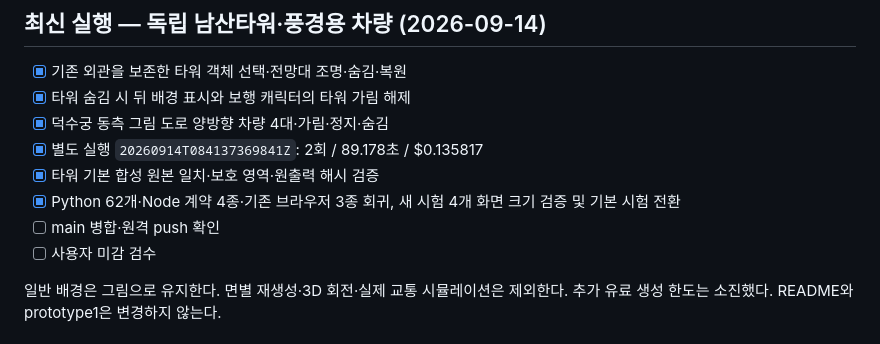
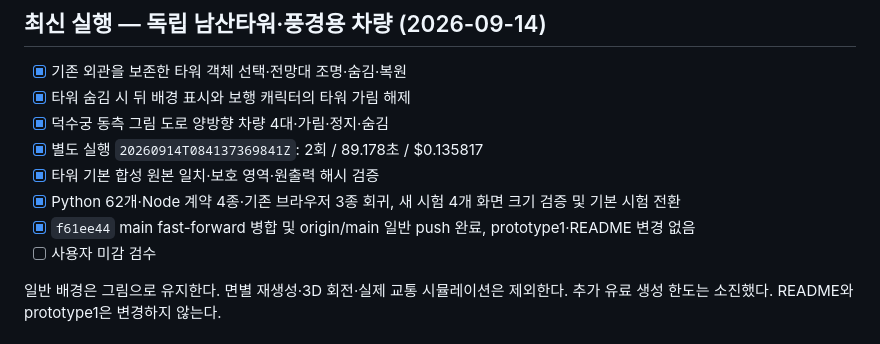
Before and after one commit to HOYUN-Y/pixel_city, a Markdown page: prototype2/PLAN.md, the part around the change. Rendered like a GitHub page.

Commit message:
docs(prototype2): record landmark traffic integration

```diff
--- a/prototype2/PLAN.md
+++ b/prototype2/PLAN.md
@@ -10,7 +10,7 @@
 - [x] 별도 실행 `20260914T084137369841Z`: 2회 / 89.178초 / $0.135817
 - [x] 타워 기본 합성 원본 일치·보호 영역·원출력 해시 검증
 - [x] Python 62개·Node 계약 4종·기존 브라우저 3종 회귀, 새 시험 4개 화면 크기 검증 및 기본 시험 전환
-- [ ] main 병합·원격 push 확인
+- [x] `f61ee44` main fast-forward 병합 및 origin/main 일반 push 완료, prototype1·README 변경 없음
 - [ ] 사용자 미감 검수
 
 일반 배경은 그림으로 유지한다. 면별 재생성·3D 회전·실제 교통 시뮬레이션은 제외한다.
```
